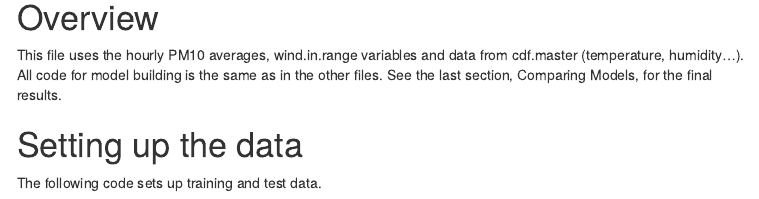
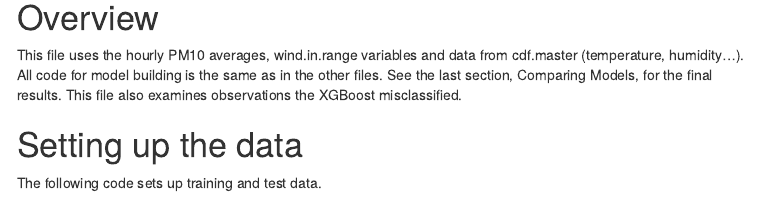
Before and after one commit to lisaoshita/AQS_R, an R Markdown document (wind.event.predictor/results.Rmd): the page in a window 1100 px wide, from 390 px down. The pictures show the output file wind.event.predictor/results.html that the author committed with the source, opened offline; menus at the side of the page are left out.

Commit message:
add to overview

```diff
--- a/wind.event.predictor/results.Rmd
+++ b/wind.event.predictor/results.Rmd
@@ -30,7 +30,7 @@ load("H:/TECH/Lisa/R/apcd.r/wind.event.predictor/new.workspace.RData")
 
 # Overview
 
-This file uses the hourly PM10 averages, wind.in.range variables and data from cdf.master (temperature, humidity...). All code for model building is the same as in the other files. See the last section, Comparing Models, for the final results.
+This file uses the hourly PM10 averages, wind.in.range variables and data from cdf.master (temperature, humidity...). All code for model building is the same as in the other files. See the last section, Comparing Models, for the final results. This file also examines observations the XGBoost misclassified.
 
 # Setting up the data
 
```
Also changed, not shown: wind.event.predictor/results.html.
